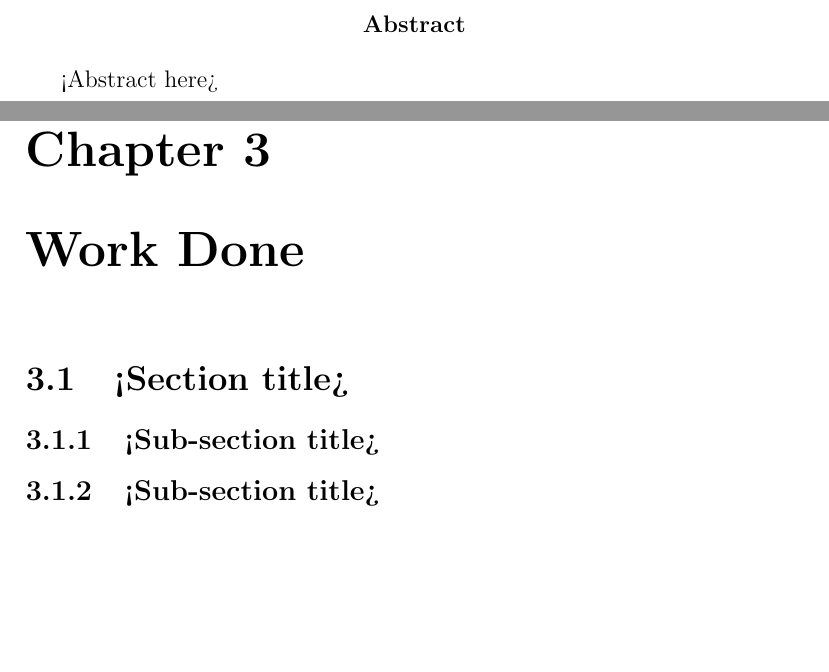
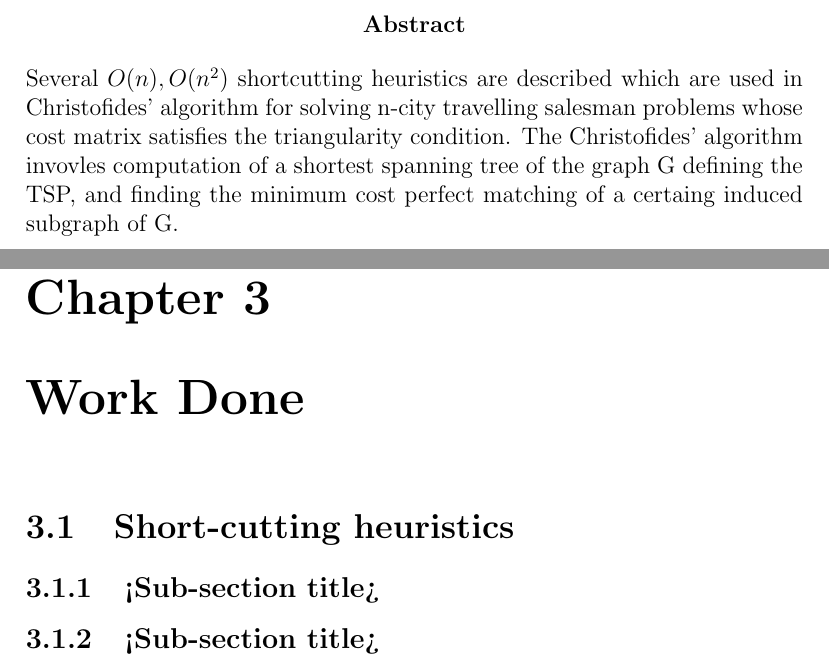
Before and after one commit to jaiteshp/CS6100-Christofides-ShortCutting-Heurisitcs-Project-Report, a LaTeX thesis (report.tex, which reads abstract.tex, work-done.tex): two parts of pages 2 and 7 of 11, joined at a grey line, cut so that both start at the same text, the shorter picture padded with empty space. Compiled offline with pdfLaTeX.

Commit message:
Started abstract

```diff
--- a/abstract.tex
+++ b/abstract.tex
@@ -1,6 +1,4 @@
 \vspace{2in}
 \begin{abstract}
-
-<Abstract here>
-
+Several $O(n), O(n^2)$ shortcutting heuristics are described which are used in Christofides' algorithm for solving n-city travelling salesman problems whose cost matrix satisfies the triangularity condition. The Christofides' algorithm invovles computation of a shortest spanning tree of the graph G defining the TSP, and finding the minimum cost perfect matching of a certaing induced subgraph of G.
 \end{abstract}
--- a/work-done.tex
+++ b/work-done.tex
@@ -1,6 +1,6 @@
 \chapter{Work Done}
 
-\section{<Section title>}
+\section{Short-cutting heuristics}
 
 \subsection{<Sub-section title>}
 
```
Also changed, not shown: report.pdf.
